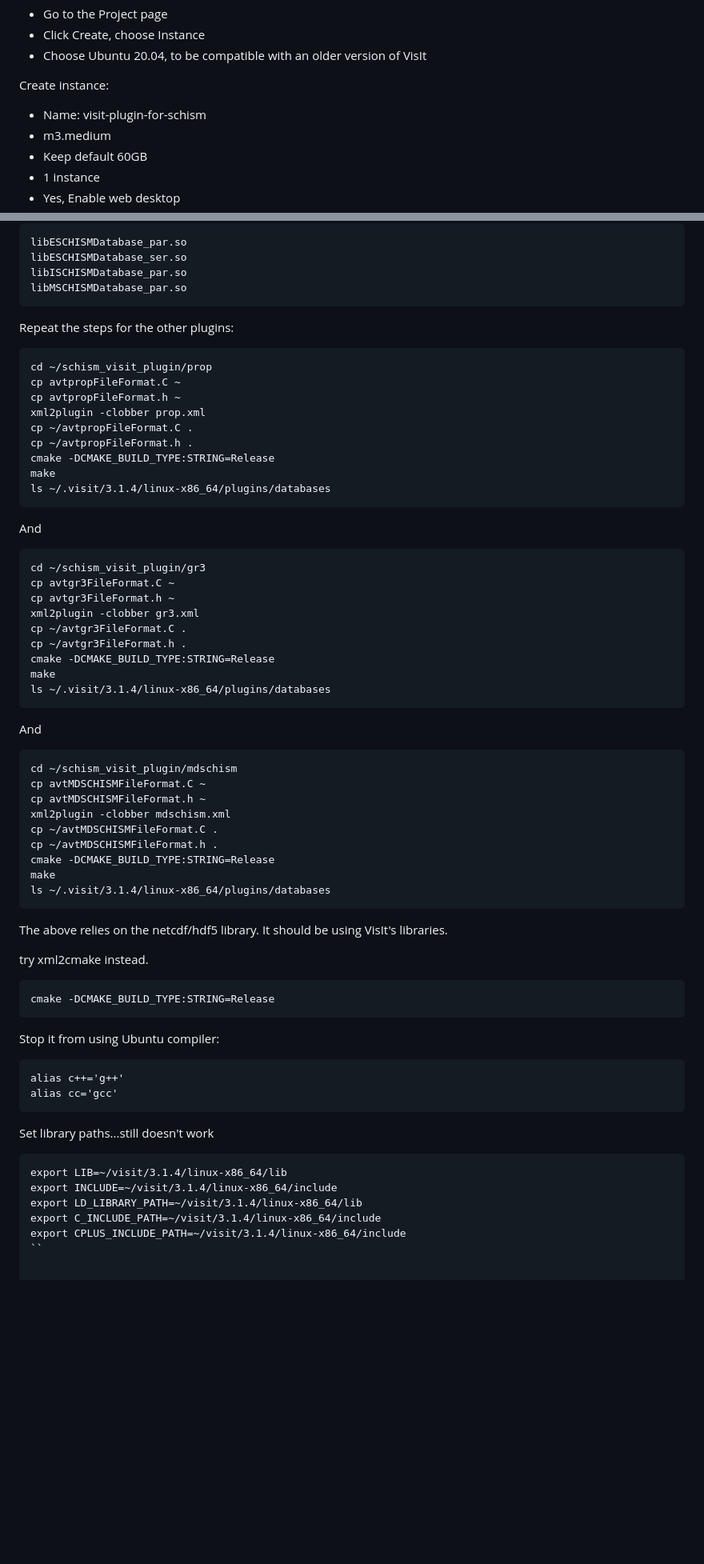
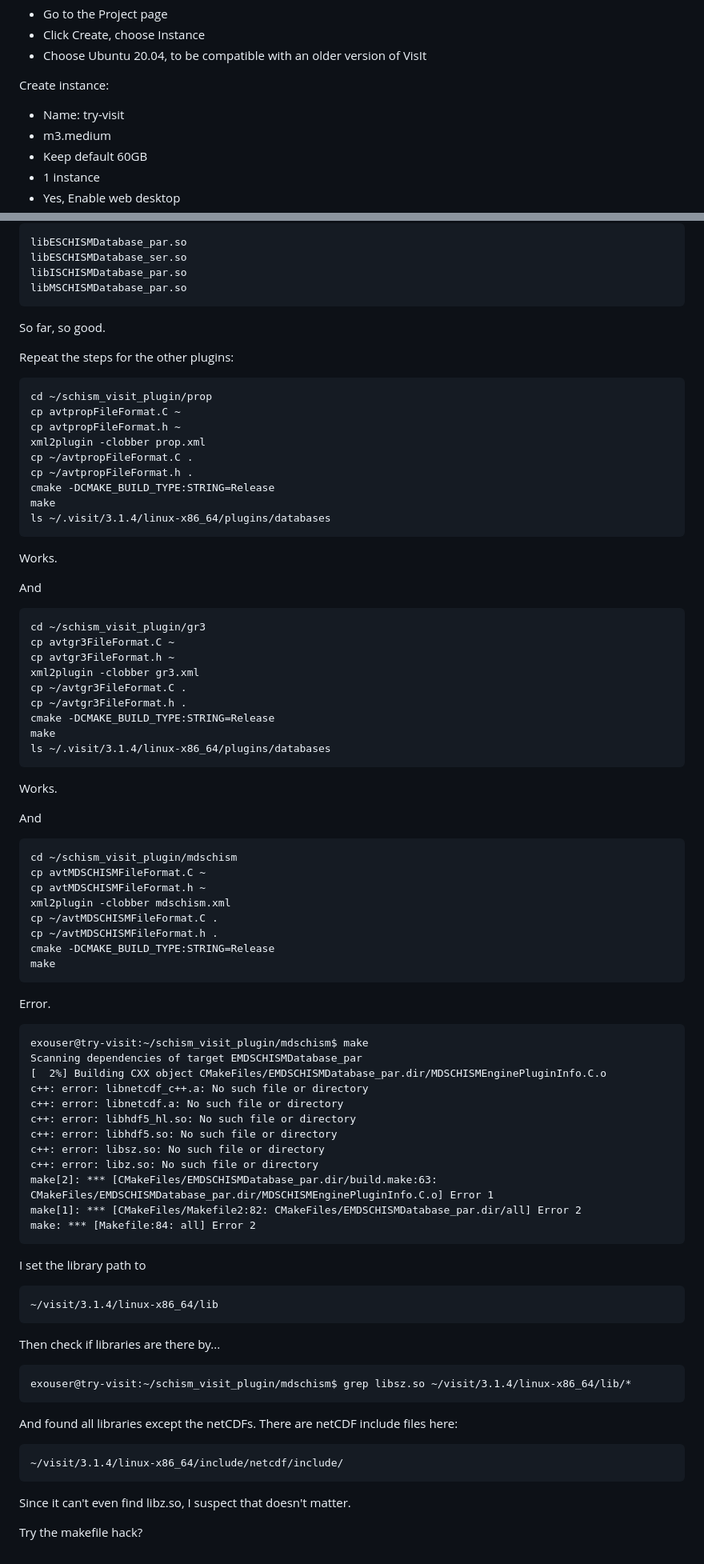
Before and after one commit to schism-dev/schism_visit_plugin, a Markdown page: linux_build_instructions.md, 2 parts joined by grey strips. Shown at 80% size. Drawn GitHub-style; blank space fills up the shorter version.

````diff
--- a/linux_build_instructions.md
+++ b/linux_build_instructions.md
@@ -4,7 +4,7 @@ Install VisIt on a Jetstream2 instance.  Assuming you have an account on Jetstre
 - Choose Ubuntu 20.04, to be compatible with an older version of VisIt
 
 Create instance:
-- Name: visit-plugin-for-schism
+- Name: try-visit
 - m3.medium
 - Keep default 60GB
 - 1 instance
@@ -89,6 +108,7 @@ libESCHISMDatabase_ser.so
 libISCHISMDatabase_par.so
 libMSCHISMDatabase_par.so
 ```
+So far, so good.
 
 Repeat the steps for the other plugins:
 ```
@@ -102,6 +122,7 @@ cmake -DCMAKE_BUILD_TYPE:STRING=Release
 make
 ls ~/.visit/3.1.4/linux-x86_64/plugins/databases
 ```
+Works.
 
 And
 ```
@@ -115,6 +136,7 @@ cmake -DCMAKE_BUILD_TYPE:STRING=Release
 make
 ls ~/.visit/3.1.4/linux-x86_64/plugins/databases
 ```
+Works.
 
 And
 ```
@@ -126,26 +148,36 @@ cp ~/avtMDSCHISMFileFormat.C .
 cp ~/avtMDSCHISMFileFormat.h .
 cmake -DCMAKE_BUILD_TYPE:STRING=Release
 make
-ls ~/.visit/3.1.4/linux-x86_64/plugins/databases
 ```
-The above relies on the netcdf/hdf5 library. It should be using VisIt's libraries.
-
-try xml2cmake instead.
+Error.
 ```
-cmake -DCMAKE_BUILD_TYPE:STRING=Release
+exouser@try-visit:~/schism_visit_plugin/mdschism$ make
+Scanning dependencies of target EMDSCHISMDatabase_par
+[  2%] Building CXX object CMakeFiles/EMDSCHISMDatabase_par.dir/MDSCHISMEnginePluginInfo.C.o
+c++: error: libnetcdf_c++.a: No such file or directory
+c++: error: libnetcdf.a: No such file or directory
+c++: error: libhdf5_hl.so: No such file or directory
+c++: error: libhdf5.so: No such file or directory
+c++: error: libsz.so: No such file or directory
+c++: error: libz.so: No such file or directory
+make[2]: *** [CMakeFiles/EMDSCHISMDatabase_par.dir/build.make:63: CMakeFiles/EMDSCHISMDatabase_par.dir/MDSCHISMEnginePluginInfo.C.o] Error 1
+make[1]: *** [CMakeFiles/Makefile2:82: CMakeFiles/EMDSCHISMDatabase_par.dir/all] Error 2
+make: *** [Makefile:84: all] Error 2
 ```
 
-Stop it from using Ubuntu compiler:
+I set the library path to
 ```
-alias c++='g++'
-alias cc='gcc'
+~/visit/3.1.4/linux-x86_64/lib
 ```
 
-Set library paths...still doesn't work
+Then check if libraries are there by...
 ```
-export LIB=~/visit/3.1.4/linux-x86_64/lib
-export INCLUDE=~/visit/3.1.4/linux-x86_64/include
-export LD_LIBRARY_PATH=~/visit/3.1.4/linux-x86_64/lib
-export C_INCLUDE_PATH=~/visit/3.1.4/linux-x86_64/include
-export CPLUS_INCLUDE_PATH=~/visit/3.1.4/linux-x86_64/include
-``
+exouser@try-visit:~/schism_visit_plugin/mdschism$ grep libsz.so ~/visit/3.1.4/linux-x86_64/lib/*
+```
+And found all libraries except the netCDFs.  There are netCDF include files here:
+```
+~/visit/3.1.4/linux-x86_64/include/netcdf/include/
+```
+Since it can't even find libz.so, I suspect that doesn't matter.
+
+Try the makefile hack?
````
Also changed, not shown: other parts of linux_build_instructions.md (+20 -1 lines).
